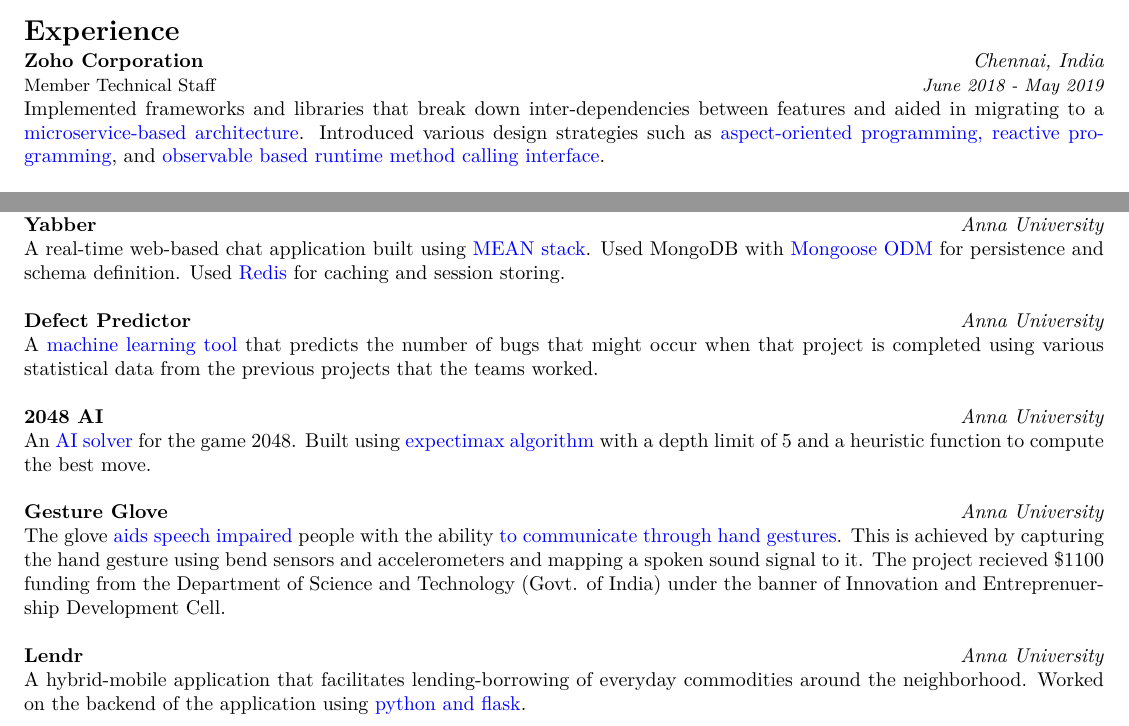
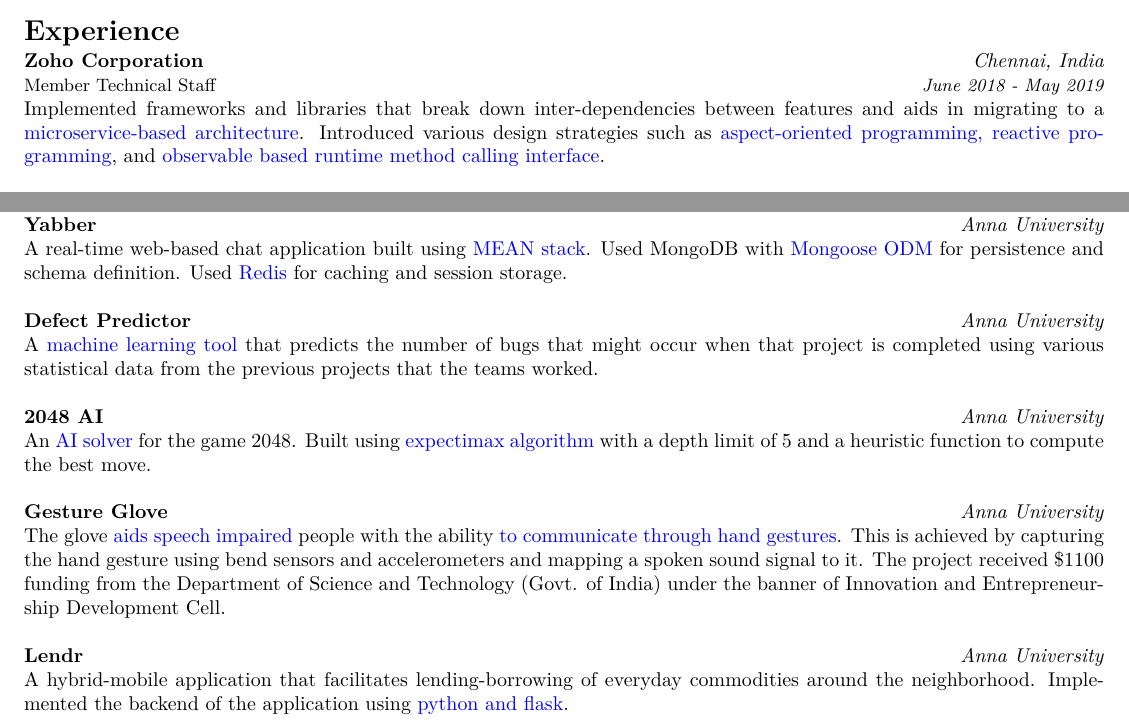
Before and after one commit to AravindVasudev/resume, a LaTeX CV (resume.tex): two parts of the page, joined at a grey line, cut so that both start at the same text. Compiled offline with XeLaTeX.

Commit message:
Updated content

```diff
--- a/resume.tex
+++ b/resume.tex
@@ -21,7 +21,7 @@
 \noindent
 \textbf{Zoho Corporation} \hfill \textit{Chennai, India} \\
 {\small Member Technical Staff} \hfill \textit{\small June 2018 - May 2019}  \\
-Implemented frameworks and libraries that break down inter-dependencies between features and aided in migrating to a \textcolor{blue}{microservice-based architecture}. Introduced various design strategies such as \textcolor{blue}{aspect-oriented programming,} \textcolor{blue}{reactive programming}, and \textcolor{blue}{observable based runtime method calling interface}.\\
+Implemented frameworks and libraries that break down inter-dependencies between features and aids in migrating to a \textcolor{blue}{microservice-based architecture}. Introduced various design strategies such as \textcolor{blue}{aspect-oriented programming,} \textcolor{blue}{reactive programming}, and \textcolor{blue}{observable based runtime method calling interface}.\\
 \\
 \textbf{Zoho Corporation} \hfill \textit{Chennai, India} \\
 {\small Project Trainee} \hfill \textit{\small December 2017 - March 2018}  \\
@@ -44,7 +44,7 @@
 \noindent
 \textbf{Yabber} \hfill \textit{Anna University} \\
 %\texttt{\small \href{https://github.com/AravindVasudev/Yabber}{github.com/AravindVasudev/Yabber}} \\
-A real-time web-based chat application built using \textcolor{blue}{MEAN stack}. Used MongoDB with \textcolor{blue}{Mongoose ODM} for persistence and schema definition. Used \textcolor{blue}{Redis} for caching and session storing.  \\
+A real-time web-based chat application built using \textcolor{blue}{MEAN stack}. Used MongoDB with \textcolor{blue}{Mongoose ODM} for persistence and schema definition. Used \textcolor{blue}{Redis} for caching and session storage.  \\
 \\
 \textbf{Defect Predictor} \hfill \textit{Anna University} \\
 %\texttt{\small \href{https://github.com/AravindVasudev/defect-predictor}{github.com/AravindVasudev/defect-predictor}} \\
@@ -55,8 +55,8 @@
 An \textcolor{blue}{AI solver} for the game 2048. Built using \textcolor{blue}{expectimax algorithm} with a depth limit of 5 and a heuristic function to compute the best move. \\
 \\
 \textbf{Gesture Glove} \hfill \textit{Anna University} \\
-The glove \textcolor{blue}{aids speech impaired} people with the ability \textcolor{blue}{to communicate through hand gestures}. This is achieved by capturing the hand gesture using bend sensors and accelerometers and mapping a spoken sound signal to it. The project recieved \$1100 funding from the Department of Science and Technology (Govt. of India) under the banner of Innovation and Entreprenuership Development Cell.\\
+The glove \textcolor{blue}{aids speech impaired} people with the ability \textcolor{blue}{to communicate through hand gestures}. This is achieved by capturing the hand gesture using bend sensors and accelerometers and mapping a spoken sound signal to it. The project received \$1100 funding from the Department of Science and Technology (Govt. of India) under the banner of Innovation and Entrepreneurship Development Cell.\\
 \\
 \textbf{Lendr} \hfill \textit{Anna University} \\
-A hybrid-mobile application that facilitates lending-borrowing of everyday commodities around the neighborhood. Worked on the backend of the application using \textcolor{blue}{python and flask}.
+A hybrid-mobile application that facilitates lending-borrowing of everyday commodities around the neighborhood. Implemented the backend of the application using \textcolor{blue}{python and flask}.
 \end{document}
```
Also changed, not shown: resume.pdf.
